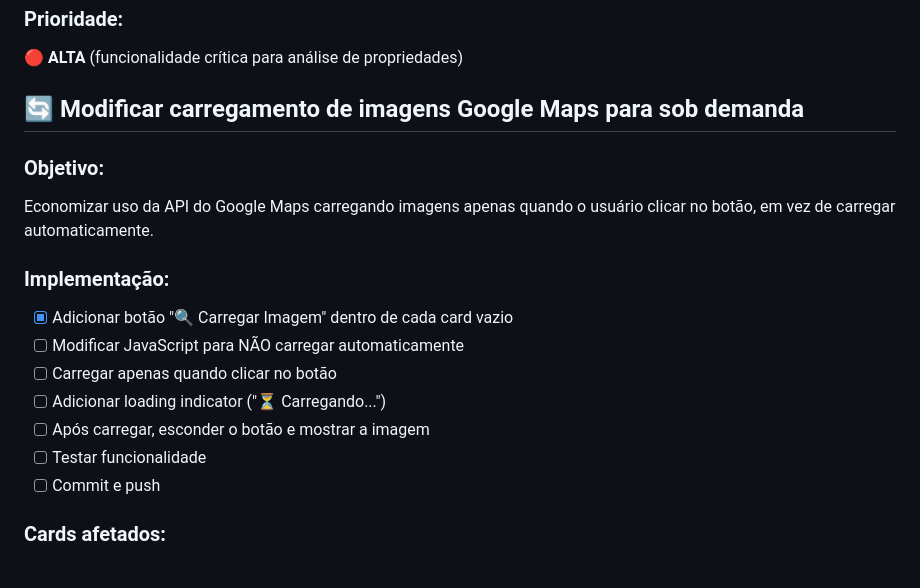
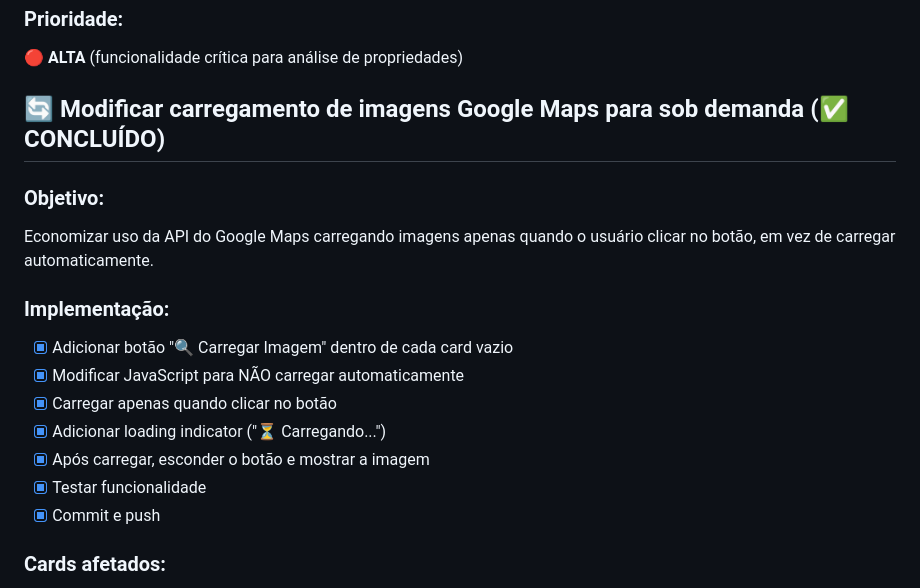
Before and after one commit to gtcapitalglobal/GTSearch, a Markdown page: todo.md, the part around the change. Rendered like a GitHub page.

Commit message:
📝 Atualizar todo.md - marcar carregamento sob demanda como concluído

```diff
--- a/todo.md
+++ b/todo.md
@@ -1004,19 +1004,19 @@ Na página de análise (analysis.html), as imagens do Google Maps aparecem vazia
 🔴 **ALTA** (funcionalidade crítica para análise de propriedades)
 
 
-## 🔄 Modificar carregamento de imagens Google Maps para sob demanda
+## 🔄 Modificar carregamento de imagens Google Maps para sob demanda (✅ CONCLUÍDO)
 
 ### Objetivo:
 Economizar uso da API do Google Maps carregando imagens apenas quando o usuário clicar no botão, em vez de carregar automaticamente.
 
 ### Implementação:
 - [x] Adicionar botão "🔍 Carregar Imagem" dentro de cada card vazio
-- [ ] Modificar JavaScript para NÃO carregar automaticamente
-- [ ] Carregar apenas quando clicar no botão
-- [ ] Adicionar loading indicator ("⏳ Carregando...")
-- [ ] Após carregar, esconder o botão e mostrar a imagem
-- [ ] Testar funcionalidade
-- [ ] Commit e push
+- [x] Modificar JavaScript para NÃO carregar automaticamente
+- [x] Carregar apenas quando clicar no botão
+- [x] Adicionar loading indicator ("⏳ Carregando...")
+- [x] Após carregar, esconder o botão e mostrar a imagem
+- [x] Testar funcionalidade
+- [x] Commit e push
 
 ### Cards afetados:
 - Vista Satélite
```
